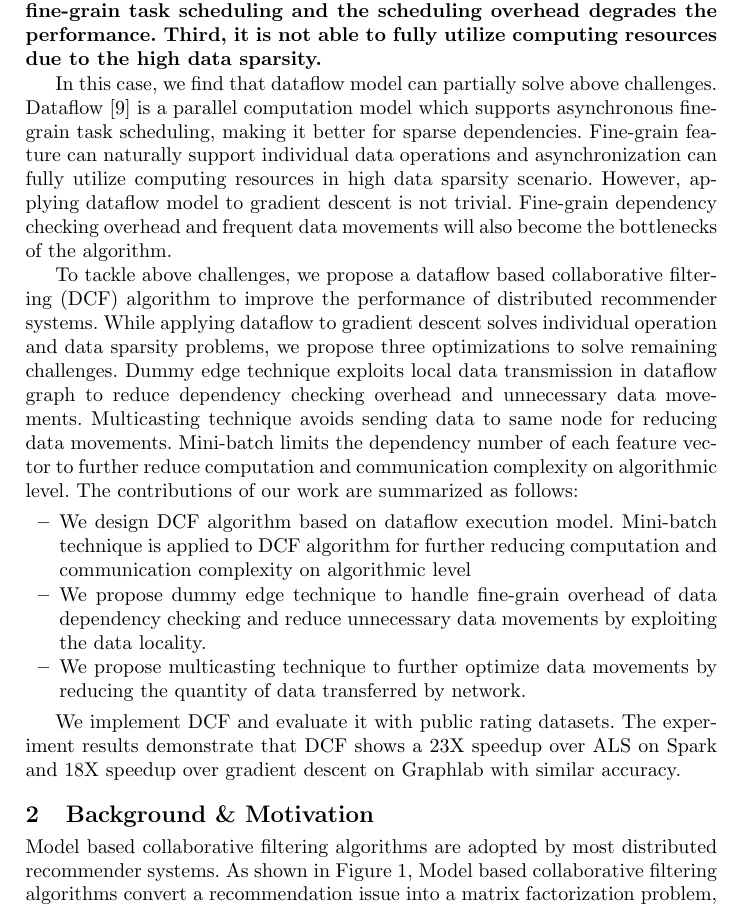
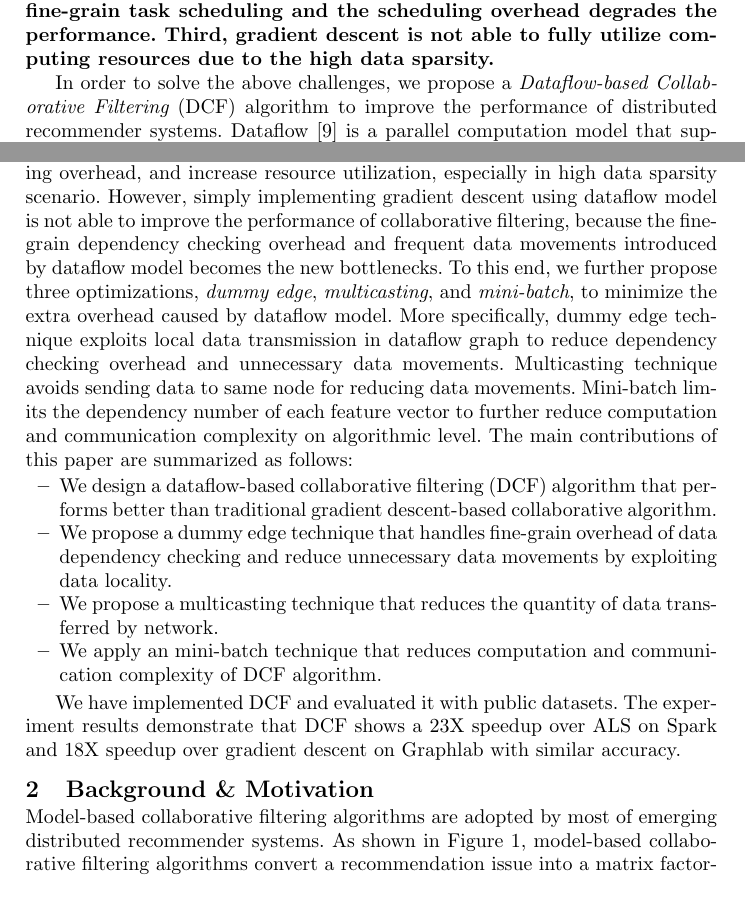
Before and after one commit to juxiangyu/dcf, a LaTeX paper (dcf.tex): part of page 2 of 13 before the commit and two parts of page 2 of 13 after it, the two joined at a grey line, cut so that both start at the same text. Compiled offline with pdfLaTeX.

Commit message:
intro, still too many typos and gramma errors

```diff
--- a/dcf.tex
+++ b/dcf.tex
@@ -65,31 +65,25 @@ With the immense growth of e-commerce and social network, recommender systems ha
 In order to achieve reasonable and user-specific recommendation, emerging recommender systems often adopt collaborative filtering technology that  extracts user characters from multiple aspects and makes recommendation by synthesizing all the characters. Collaborative filtering  can be implemented with either memory-based technique (e.g., ...) or model-based technique (e.g., Alternating Least Square, and Gradient Descent)~\cite{MemoryBasedCF}. Prior work~\cite{MF2009,recSurvey2013} has shown that collaborative filtering system is able to achieve better prediction accuracy adopting model-based techniques. To this end, well-known big data platforms (e.g. Hadoop \cite{Hadoop}, Spark \cite{SparkMllib}, Graphlab \cite{graphlab}) leverage model-based techniques, such as Alternating Least Square and Gradient Descent, to implement collaborative filtering.
 
 However, recommender systems based on collaborative filtering suffer from poor performance in big data era. This is mainly because the volume of rating data from massive users increases dramatically but ALS and gradient descent perform poor when the data set is large.
-For ALS, its computation complexity increases with feature dimension quadratically~\cite{ibm2011} and this feature of ALS results in its poor scalability. For gradient decent, although it has a much lower computation complexity compared with ALS and outperforms ALS when the dataset is large~\cite{sgdKdd2015,sgdFast2015,ibm2011}, it still suffers from poor performance due to the following challenges.
-\textbf{First, gradient decent suffers from high communication complexity and the resulted network load becomes the new performance bottleneck. Second, individual operations of each data require fine-grain task scheduling and the scheduling overhead degrades the performance. Third, it is not able to fully utilize computing resources due to the high data sparsity.}
+For ALS, its computation complexity increases with feature dimension quadratically~\cite{ibm2011} and this feature of ALS results in its poor scalability. For gradient descent, although it has a much lower computation complexity compared with ALS and outperforms ALS when the dataset is large~\cite{sgdKdd2015,sgdFast2015,ibm2011}, it still suffers from poor performance due to the following challenges.
+\textbf{First, gradient descent suffers from high communication complexity and the resulted network load becomes the new performance bottleneck. Second, individual operations of each data require fine-grain task scheduling and the scheduling overhead degrades the performance. Third, gradient descent is not able to fully utilize computing resources due to the high data sparsity.}
 
-In this case, we find that dataflow model can partially solve above challenges.
-Dataflow \cite{dataflow} is a parallel computation model which
-supports asynchronous fine-grain task scheduling, making it
-better for sparse dependencies. Fine-grain feature can naturally support individual data operations and asynchronization can fully utilize computing resources in high data sparsity scenario. However, applying dataflow model to gradient descent is not trivial. Fine-grain dependency checking overhead and frequent data movements will also become the bottlenecks of the algorithm.
-
-To tackle above challenges, we propose a dataflow based collaborative filtering (DCF) algorithm to improve the performance of distributed recommender systems. While applying dataflow to gradient descent solves individual operation and data sparsity problems, we propose three optimizations to solve remaining challenges. Dummy edge technique exploits local data transmission in dataflow graph to reduce dependency checking overhead and unnecessary data movements. Multicasting technique avoids sending data to same node for reducing data movements. Mini-batch limits the dependency number of each feature vector to further reduce computation and communication complexity on algorithmic level. The contributions of our work are summarized as follows:
+In order to solve the above challenges, we propose a {\it Dataflow-based Collaborative Filtering} (DCF) algorithm to improve the performance of distributed recommender systems. Dataflow~\cite{dataflow} is a parallel computation model that
+supports asynchronous fine-grain task scheduling. Prior work~\cite{xxx} has shown that dataflow model is able to minimize communication complexity, reduce scheduling overhead, and increase resource utilization, especially in high data sparsity scenario. However, simply implementing gradient descent using dataflow model is not able to improve the performance of collaborative filtering, because the fine-grain dependency checking overhead and frequent data movements introduced by dataflow model becomes the new bottlenecks.
+To this end, we further propose three optimizations, {\it dummy edge}, {\it multicasting}, and {\it mini-batch}, to minimize the extra overhead caused by dataflow model. More specifically, dummy edge technique exploits local data transmission in dataflow graph to reduce dependency checking overhead and unnecessary data movements. Multicasting technique avoids sending data to same node for reducing data movements. Mini-batch limits the dependency number of each feature vector to further reduce computation and communication complexity on algorithmic level. The main contributions of this paper are summarized as follows:
 \vspace{-5pt}
 \begin{itemize}
-\item
-We design DCF algorithm based on dataflow execution model.
+\item We design a dataflow-based collaborative filtering (DCF) algorithm that performs better than traditional gradient descent-based collaborative algorithm.
 %We exploit the maximum parallelism of the algorithm without hurting convergence because of the deterministic feature of dataflow model.
-Mini-batch technique is applied to DCF algorithm for further reducing computation and communication complexity on algorithmic level
 % adding dummy edge optimization
-\item
-We propose dummy edge technique to handle fine-grain overhead of data dependency checking and reduce unnecessary data movements by exploiting the data locality.
-\item
-We propose multicasting technique to further optimize data movements by reducing the quantity of data transferred by network.
+\item We propose a dummy edge technique that handles fine-grain overhead of data dependency checking and reduce unnecessary data movements by exploiting  data locality.
+\item We propose a multicasting technique that reduces the quantity of data transferred by network.
+\item We apply an mini-batch technique that reduces computation and communication complexity of DCF algorithm.
 \end{itemize}
 \vspace{-5pt}
 %\item  We apply mini-batch technique to DCF for reducing the computation and communication complexity of proposed algorithm with good convergence.
 
-We implement DCF and evaluate it with public rating datasets. The experiment results demonstrate that DCF shows a 23X speedup over ALS on Spark and 18X speedup over gradient descent on Graphlab with similar accuracy.
+We have implemented DCF and evaluated it with public datasets. The experiment results demonstrate that DCF shows a 23X speedup over ALS on Spark and 18X speedup over gradient descent on Graphlab with similar accuracy.
 
 \vspace{-10pt}
 
@@ -98,8 +92,8 @@ We implement DCF and evaluate it with public rating datasets. The experiment res
 
 \label{sec:background}
 
-Model based collaborative filtering algorithms are adopted by most distributed recommender systems. As shown in Figure \ref{fig:MF}, Model based collaborative filtering algorithms convert a recommendation issue into a matrix factorization problem, transforming user-item-rating data into two separated matrixes which represent user features and item features.Predicting rates are made by the products of user feature vectors and item feature vectors.
-ALS and gradient descent are two main training algorithms for model based collaborative filtering.
+Model-based collaborative filtering algorithms are adopted by most of emerging distributed recommender systems. As shown in Figure \ref{fig:MF}, model-based collaborative filtering algorithms convert a recommendation issue into a matrix factorization problem, transforming user-item-rating data into two separated matrixes which represent user features and item features. Predicting rates are made by the products of user feature vectors and item feature vectors.
+ALS and gradient descent are two main training algorithms for model-based collaborative filtering.
 \vspace{-5pt}
 
 \begin{figure}[!htb]
```
Also changed, not shown: dcf.pdf.
